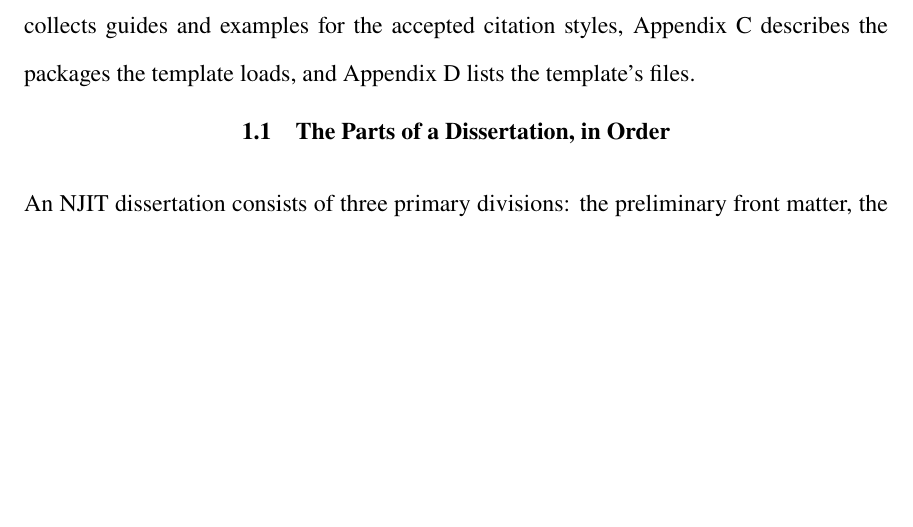
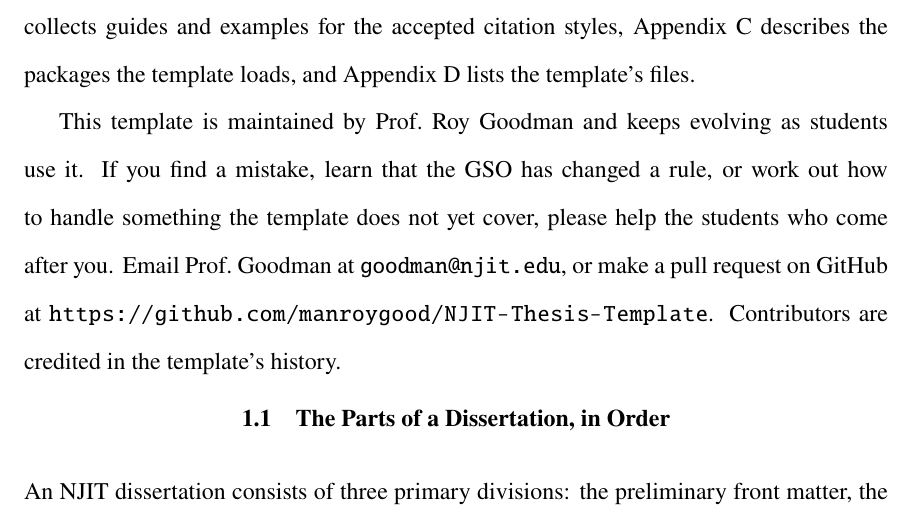
Before and after one commit to manroygood/NJIT-Thesis-Template, a LaTeX thesis (main.tex, which reads chapter1.tex): part of page 15 of 57 before the commit and part of page 15 of 58 after it, cut so that both start at the same text, the shorter picture padded with empty space. Compiled offline with pdfLaTeX.

Commit message:
Invite students to contribute; name the maintainer
Co-Authored-By: Claude Opus 5.5 (1M context) <noreply@anthropic.com>
Claude-Session: https://claude.ai/code/session_01RYzRYCv2iLKumssEdo25RA

```diff
--- a/chapter1.tex
+++ b/chapter1.tex
@@ -15,6 +15,8 @@
 \label{ch:start}
 
 A \LaTeX\ dissertation project is structured like a well-organized software codebase: split into modular functional units contained in separate files. This chapter lists the parts an NJIT dissertation must contain, in the order required by the New Jersey Institute of Technology Office of Graduate Studies (GSO), summarizes the formatting rules the template applies for you, explains which files you edit, and shows how to compile the project locally and on Overleaf. Chapter~\ref{ch:writing} covers writing the text, Chapter~\ref{ch:figtables} covers figures and tables, and Chapter~\ref{ch:references} covers references and the checks to make before you submit. Four appendices follow. Appendix~\ref{app:appendixA} explains what belongs in an appendix and how to set one up, Appendix~\ref{app:citestyles} collects guides and examples for the accepted citation styles, Appendix~\ref{app:packages} describes the packages the template loads, and Appendix~\ref{app:filetree} lists the template's files.
+
+This template is maintained by Prof.~Roy Goodman and keeps evolving as students use it. If you find a mistake, learn that the GSO has changed a rule, or work out how to handle something the template does not yet cover, please help the students who come after you. Email Prof.~Goodman at \href{mailto:goodman@njit.edu}{\texttt{goodman@njit.edu}}, or make a pull request on GitHub at \url{https://github.com/manroygood/NJIT-Thesis-Template}. Contributors are credited in the template's history.
 
 \section{The Parts of a Dissertation, in Order}
 
```
Also changed, not shown: readme.md.
